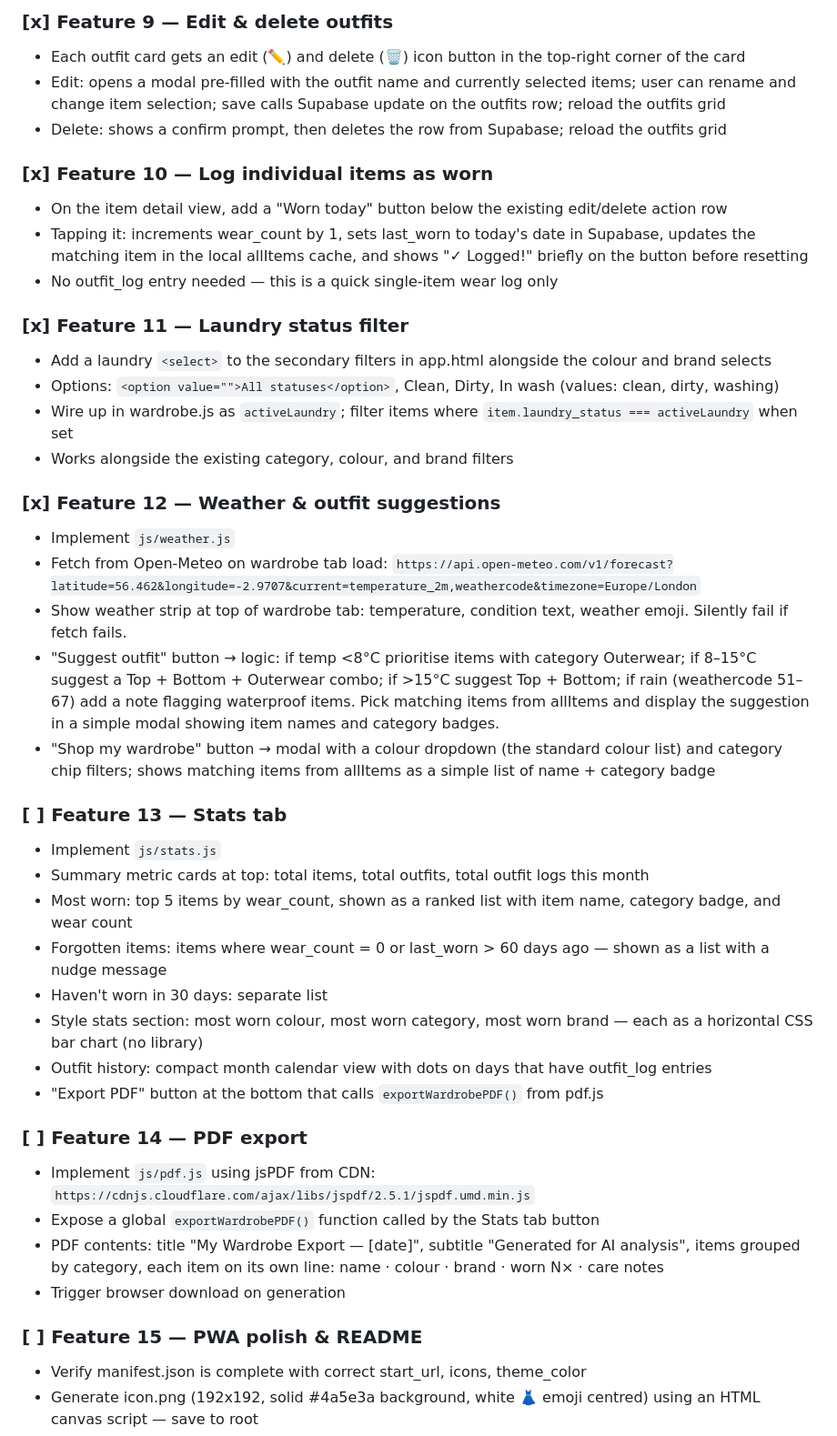
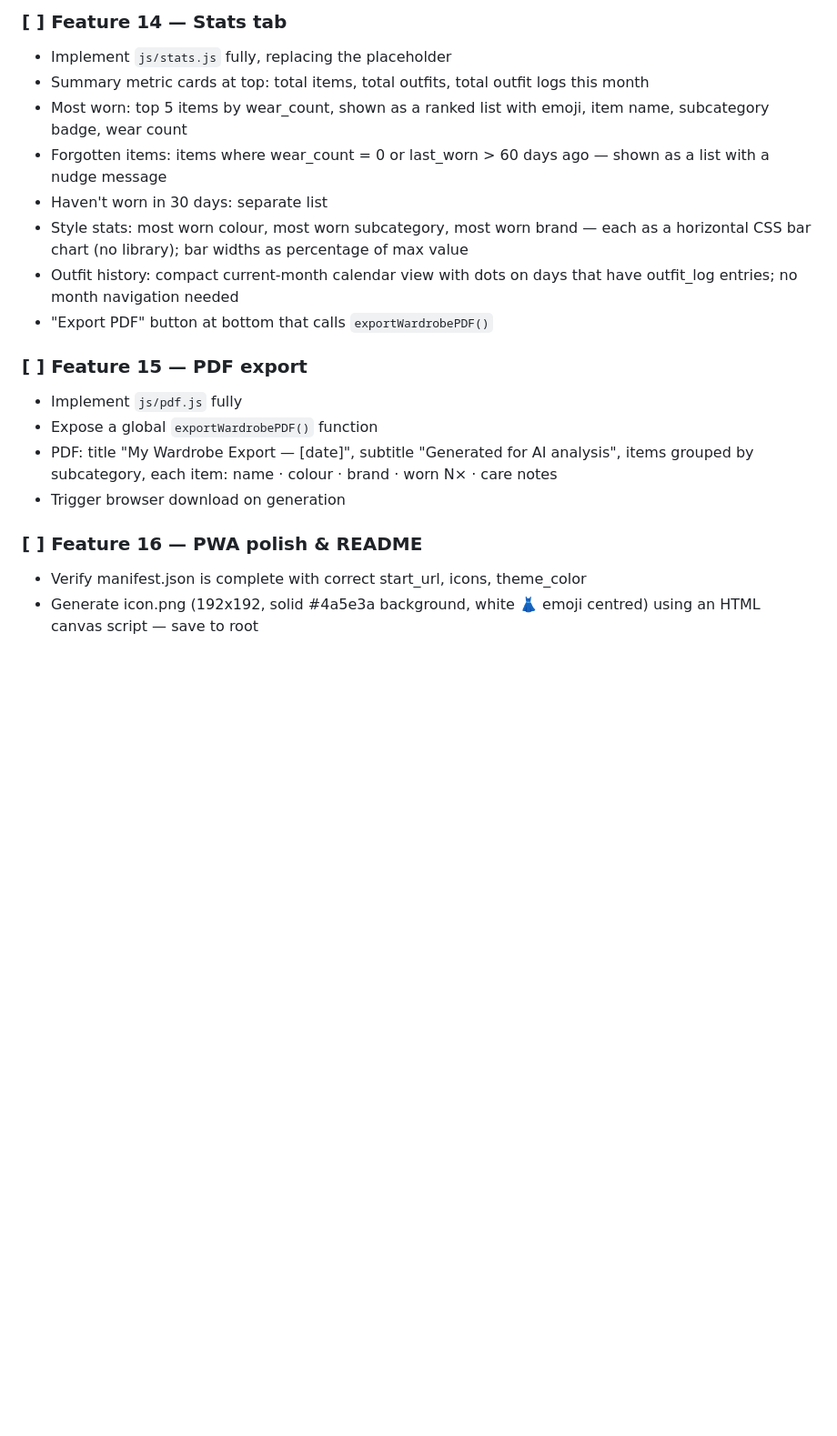
Before and after one commit to Jack-Beal/WardrobeOnline, a Markdown page: CLAUDE.md, the part around one of its changes. Shown at 91% size. Drawn GitHub-style; blank space fills up the shorter version.

```diff
--- a/CLAUDE.md
+++ b/CLAUDE.md
@@ -198,44 +255,21 @@ Fix all of the following in one go:
 
-### [x] Feature 9 — Edit & delete outfits
-- Each outfit card gets an edit (✏️) and delete (🗑) icon button in the top-right corner of the card
-- Edit: opens a modal pre-filled with the outfit name and currently selected items; user can rename and change item selection; save calls Supabase update on the outfits row; reload the outfits grid
-- Delete: shows a confirm prompt, then deletes the row from Supabase; reload the outfits grid
-
-### [x] Feature 10 — Log individual items as worn
-- On the item detail view, add a "Worn today" button below the existing edit/delete action row
-- Tapping it: increments wear_count by 1, sets last_worn to today's date in Supabase, updates the matching item in the local allItems cache, and shows "✓ Logged!" briefly on the button before resetting
-- No outfit_log entry needed — this is a quick single-item wear log only
-
-### [x] Feature 11 — Laundry status filter
-- Add a laundry `<select>` to the secondary filters in app.html alongside the colour and brand selects
-- Options: `<option value="">All statuses</option>`, Clean, Dirty, In wash (values: clean, dirty, washing)
-- Wire up in wardrobe.js as `activeLaundry`; filter items where `item.laundry_status === activeLaundry` when set
-- Works alongside the existing category, colour, and brand filters
-
-### [x] Feature 12 — Weather & outfit suggestions
-- Implement `js/weather.js`
-- Fetch from Open-Meteo on wardrobe tab load: `https://api.open-meteo.com/v1/forecast?latitude=56.462&longitude=-2.9707&current=temperature_2m,weathercode&timezone=Europe/London`
-- Show weather strip at top of wardrobe tab: temperature, condition text, weather emoji. Silently fail if fetch fails.
-- "Suggest outfit" button → logic: if temp <8°C prioritise items with category Outerwear; if 8–15°C suggest a Top + Bottom + Outerwear combo; if >15°C suggest Top + Bottom; if rain (weathercode 51–67) add a note flagging waterproof items. Pick matching items from allItems and display the suggestion in a simple modal showing item names and category badges.
-- "Shop my wardrobe" button → modal with a colour dropdown (the standard colour list) and category chip filters; shows matching items from allItems as a simple list of name + category badge
-
-### [ ] Feature 13 — Stats tab
-- Implement `js/stats.js`
+### [ ] Feature 14 — Stats tab
+- Implement `js/stats.js` fully, replacing the placeholder
 - Summary metric cards at top: total items, total outfits, total outfit logs this month
-- Most worn: top 5 items by wear_count, shown as a ranked list with item name, category badge, and wear count
+- Most worn: top 5 items by wear_count, shown as a ranked list with emoji, item name, subcategory badge, wear count
 - Forgotten items: items where wear_count = 0 or last_worn > 60 days ago — shown as a list with a nudge message
 - Haven't worn in 30 days: separate list
-- Style stats section: most worn colour, most worn category, most worn brand — each as a horizontal CSS bar chart (no library)
-- Outfit history: compact month calendar view with dots on days that have outfit_log entries
-- "Export PDF" button at the bottom that calls `exportWardrobePDF()` from pdf.js
+- Style stats: most worn colour, most worn subcategory, most worn brand — each as a horizontal CSS bar chart (no library); bar widths as percentage of max value
+- Outfit history: compact current-month calendar view with dots on days that have outfit_log entries; no month navigation needed
+- "Export PDF" button at bottom that calls `exportWardrobePDF()`
 
-### [ ] Feature 14 — PDF export
-- Implement `js/pdf.js` using jsPDF from CDN: `https://cdnjs.cloudflare.com/ajax/libs/jspdf/2.5.1/jspdf.umd.min.js`
-- Expose a global `exportWardrobePDF()` function called by the Stats tab button
-- PDF contents: title "My Wardrobe Export — [date]", subtitle "Generated for AI analysis", items grouped by category, each item on its own line: name · colour · brand · worn N× · care notes
+### [ ] Feature 15 — PDF export
+- Implement `js/pdf.js` fully
+- Expose a global `exportWardrobePDF()` function
+- PDF: title "My Wardrobe Export — [date]", subtitle "Generated for AI analysis", items grouped by subcategory, each item: name · colour · brand · worn N× · care notes
 - Trigger browser download on generation
 
-### [ ] Feature 15 — PWA polish & README
+### [ ] Feature 16 — PWA polish & README
 - Verify manifest.json is complete with correct start_url, icons, theme_color
 - Generate icon.png (192x192, solid #4a5e3a background, white 👗 emoji centred) using an HTML canvas script — save to root
 - Add any missing PWA meta tags to index.html and app.html
```
Also changed, not shown: other parts of CLAUDE.md (+85 -27 lines).
